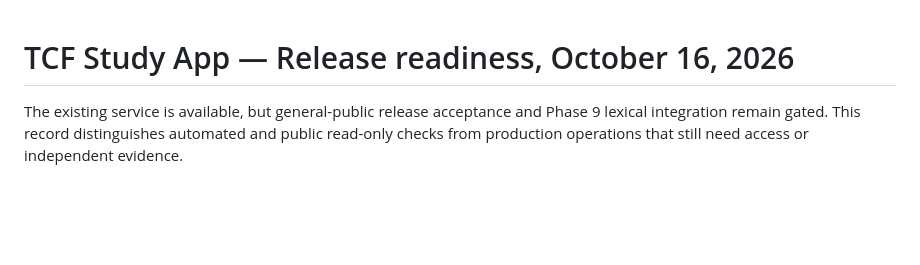
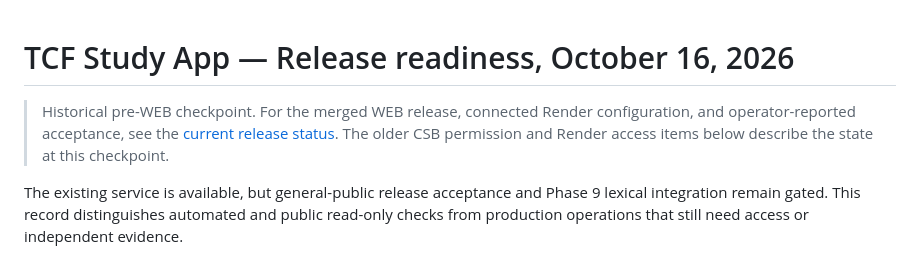
Before and after one commit to TheCruciblesFire/TCF-Study-App, a Markdown page: docs/release-readiness-2026-10-16.md, the part around the change. GitHub-like rendering; blank space fills up the shorter version.

Commit message:
Reconcile WEB release and Render service documentation

```diff
--- a/docs/release-readiness-2026-10-16.md
+++ b/docs/release-readiness-2026-10-16.md
@@ -1,4 +1,6 @@
 # TCF Study App — Release readiness, October 16, 2026
+
+> Historical pre-WEB checkpoint. For the merged WEB release, connected Render configuration, and operator-reported acceptance, see the [current release status](release-status-2026-10-16-web.md). The older CSB permission and Render access items below describe the state at this checkpoint.
 
 The existing service is available, but general-public release acceptance and Phase 9 lexical integration remain gated. This record distinguishes automated and public read-only checks from production operations that still need access or independent evidence.
 
```
